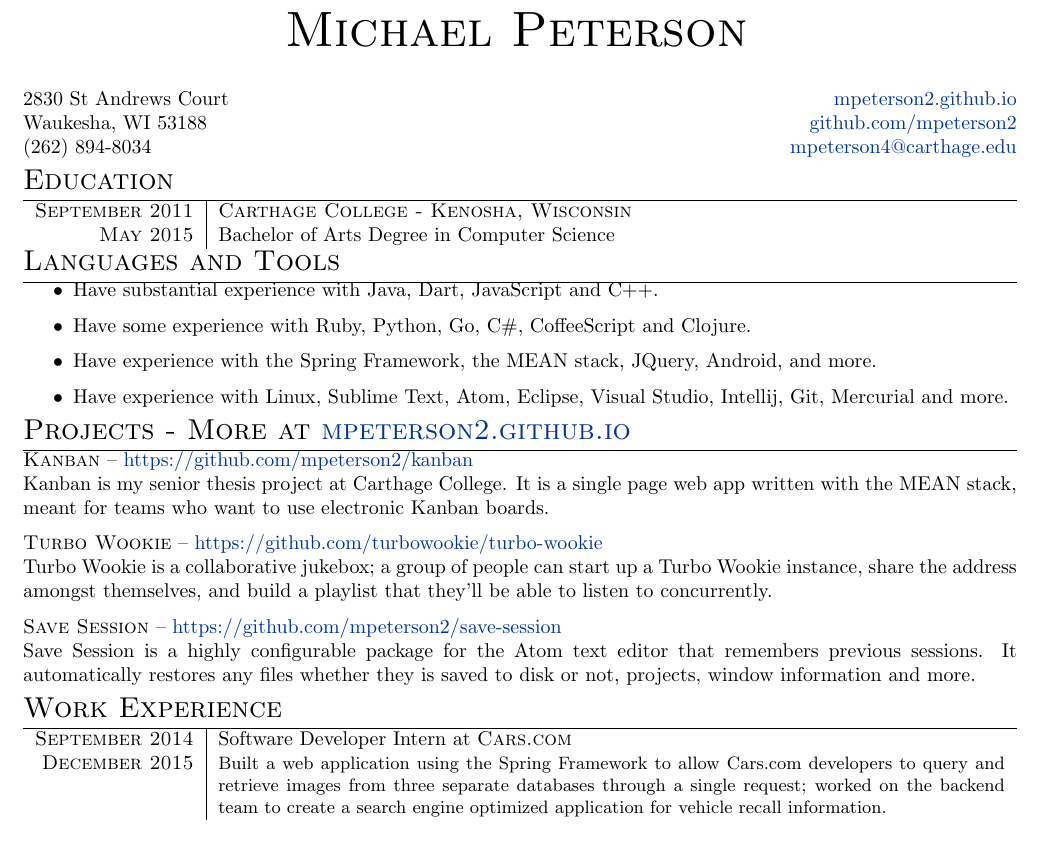
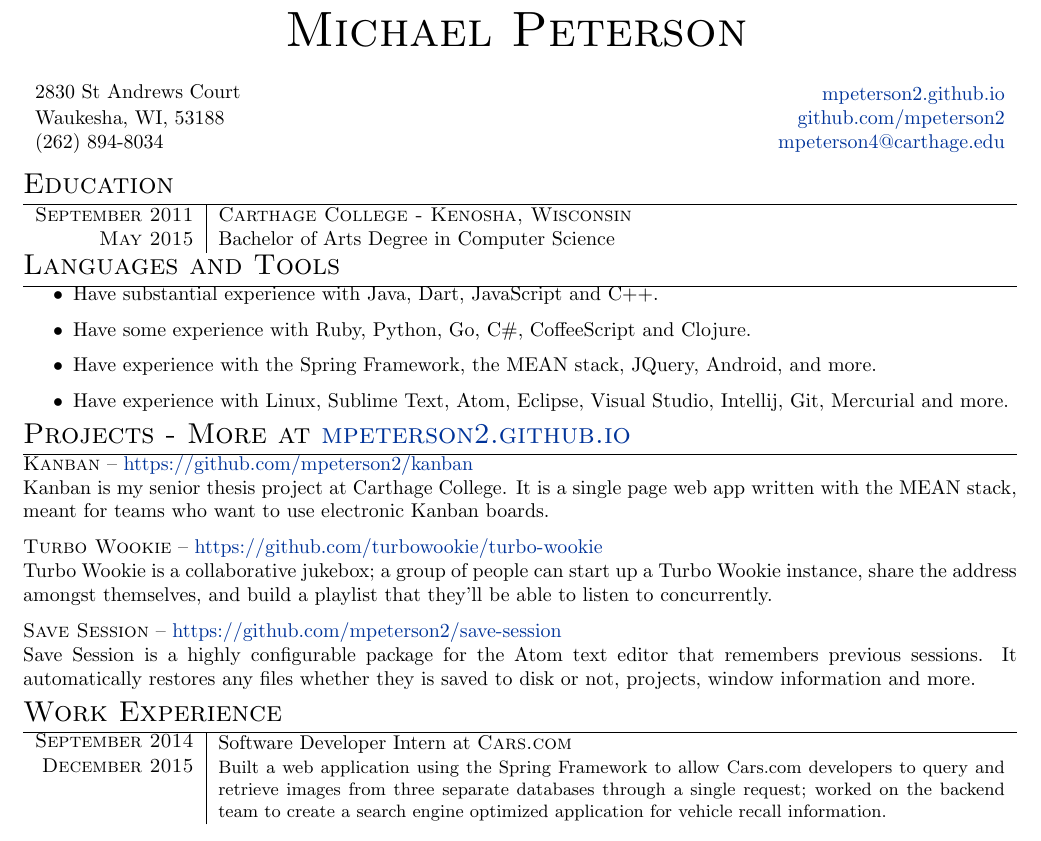
Before and after one commit to mpeterson2/resume, a LaTeX CV (src/resume.tex, which reads src/resume.cls): part of the page, cut so that both start at the same text. Compiled offline with pdfLaTeX.

Commit message:
Made use of multi-row tables.
This *should* help resume parsers parse my resume better.

```diff
--- a/src/resume.cls
+++ b/src/resume.cls
@@ -1,5 +1,5 @@
 \LoadClassWithOptions{article}
-\RequirePackage{titlesec, hyperref, parskip, color}
+\RequirePackage{titlesec, hyperref, parskip, color, multirow}
 \RequirePackage[margin=0.8in]{geometry}
 \RequirePackage{titlesec}
 \RequirePackage{tabularx}
@@ -13,6 +13,16 @@
   \par
   {\centering{\Huge\textsc{#1}}
   \bigskip\par}
+}
+
+% Info
+\newcommand{\info}[9]{
+  \begin{tabularx}{\textwidth}{l @{\extracolsep{\fill}} r}
+  \multirow{2}{*}{\shortstack[l]{#1 \\[3pt] #2}}
+  & \href{#4}{#5} \\
+  & \href{#6}{#7} \\
+  #3 & \href{#8}{#9}
+  \end{tabularx}
 }
 
 % Section styling
@@ -48,7 +58,12 @@
 
 % Work
 \newcommand{\work}[5]{
-  \textsc{#3} & #1 at \textsc{#2} \\
-  \textsc{#4} & \small{#5} \\
+  % Date
+  \multirow{2}{*}{\textsc{\shortstack[r]{#3 \\[3pt] #4}}}
+  % Position
+  & #1 at \textsc{#2} \\
+  % Description
+  & \small{#5} \\
+  % Spacing
   \multicolumn{2}{c}{} \\
 }
--- a/src/resume.tex
+++ b/src/resume.tex
@@ -3,12 +3,13 @@
 
   \name{Michael Peterson}
 
-  2830 St Andrews Court \hfill
-  \href{http://mpeterson2.github.io/}{mpeterson2.github.io} \\
-  Waukesha, WI 53188 \hfill
-  \href{https://github.com/mpeterson2}{github.com/mpeterson2} \\
-  (262) 894-8034 \hfill
-  \href{mailto:mpeterson4@carthage.edu}{mpeterson4@carthage.edu}
+  \info
+    {2830 St Andrews Court}
+    {Waukesha, WI, 53188}
+    {(262) 894-8034}
+    {http://mpeterson2.github.io/}{mpeterson2.github.io}
+    {https://github.com/mpeterson2}{github.com/mpeterson2}
+    {mailto:mpeterson4@carthage.edu}{mpeterson4@carthage.edu}
 
   \section{Education}
   \begin{tabularx}{\linewidth}{r|X}
```
Also changed, not shown: src/resume.pdf.
